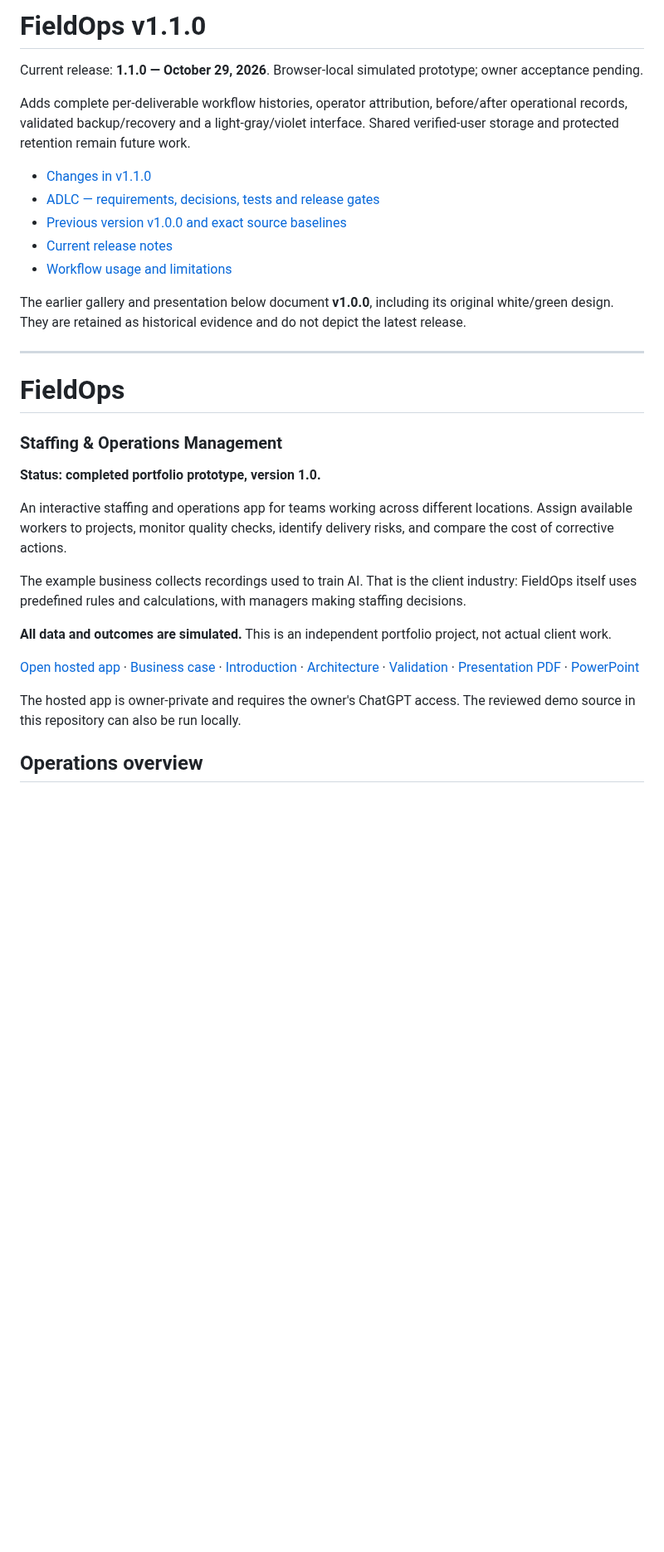
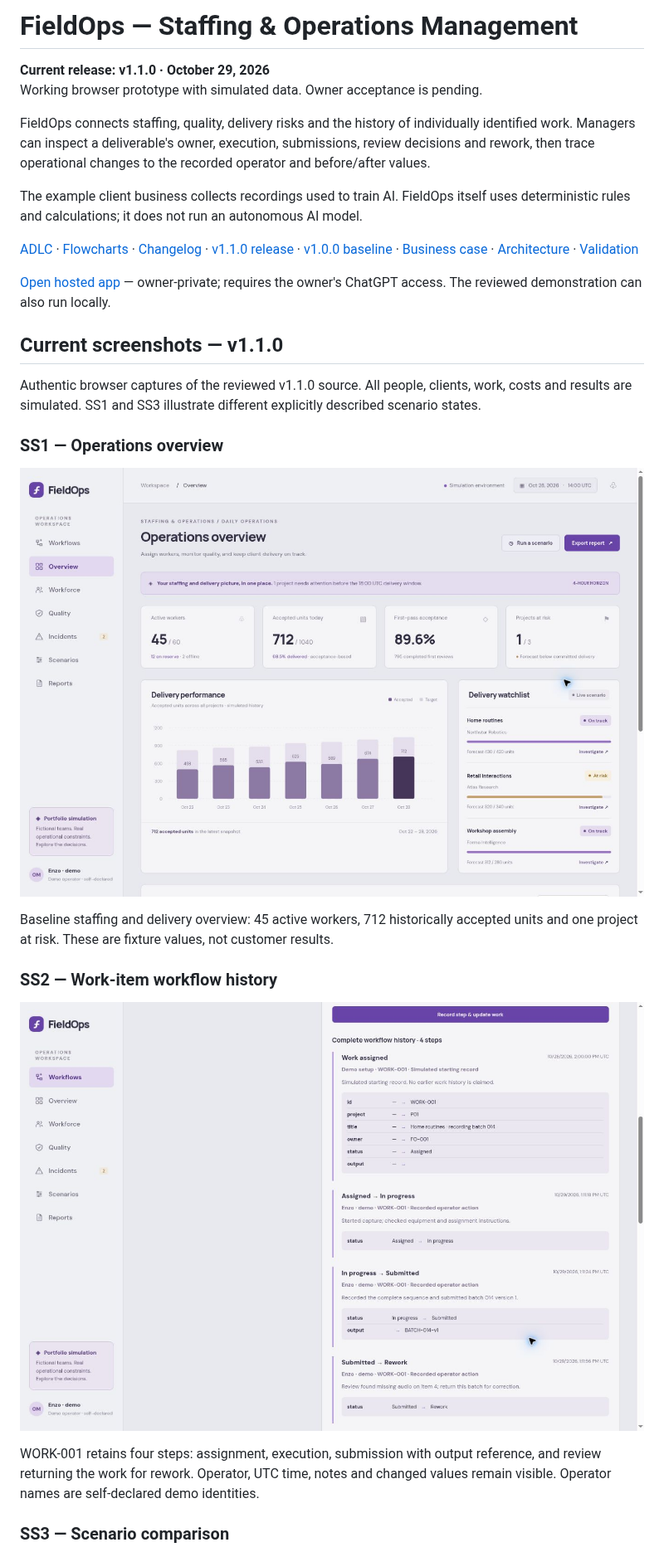
Before and after one commit to enzosafadi/FieldOps, a Markdown page: README.md, the part around one of its changes. Shown at 83% size. Drawn GitHub-style; pictures changed too: docs/screenshots/v1.1.0/SS1_FieldOps_v1_1_0_Overview.jpg (added), docs/screenshots/v1.1.0/SS2_FieldOps_v1_1_0_Workflow_History.jpg (added); blank space fills up the shorter version.

Commit message:
Refresh v1.1.0 public screenshots and document ADLC/workflow flowcharts

```diff
--- a/README.md
+++ b/README.md
@@ -1,34 +1,31 @@
-# FieldOps v1.1.0
+# FieldOps — Staffing & Operations Management
 
-Current release: **1.1.0 — October 29, 2026**. Browser-local simulated prototype; owner acceptance pending.
+**Current release: v1.1.0 · October 29, 2026**
+Working browser prototype with simulated data. Owner acceptance is pending.
 
-Adds complete per-deliverable workflow histories, operator attribution, before/after operational records, validated backup/recovery and a light-gray/violet interface. Shared verified-user storage and protected retention remain future work.
+FieldOps connects staffing, quality, delivery risks and the history of individually identified work. Managers can inspect a deliverable's owner, execution, submissions, review decisions and rework, then trace operational changes to the recorded operator and before/after values.
 
-- [Changes in v1.1.0](CHANGELOG.md)
-- [ADLC — requirements, decisions, tests and release gates](docs/ADLC.md)
-- [Previous version v1.0.0 and exact source baselines](docs/releases/V1.0.0.md)
-- [Current release notes](docs/releases/V1.1.0.md)
-- [Workflow usage and limitations](docs/WORKFLOW-HISTORY.md)
+The example client business collects recordings used to train AI. FieldOps itself uses deterministic rules and calculations; it does not run an autonomous AI model.
 
-The earlier gallery and presentation below document **v1.0.0**, including its original white/green design. They are retained as historical evidence and do not depict the latest release.
+[ADLC](docs/ADLC.md) · [Flowcharts](docs/FLOWCHARTS.md) · [Changelog](CHANGELOG.md) · [v1.1.0 release](docs/releases/V1.1.0.md) · [v1.0.0 baseline](docs/releases/V1.0.0.md) · [Business case](docs/BUSINESS-CASE.md) · [Architecture](docs/ARCHITECTURE.md) · [Validation](docs/VALIDATION.md)
 
----
+[Open hosted app](https://fieldops-ai.enzo-safadi.chatgpt.site/) — owner-private; requires the owner's ChatGPT access. The reviewed demonstration can also run locally.
 
-# FieldOps
+## Current screenshots — v1.1.0
 
-### Staffing & Operations Management
+Authentic browser captures of the reviewed v1.1.0 source. All people, clients, work, costs and results are simulated. SS1 and SS3 illustrate different explicitly described scenario states.
 
-**Status: completed portfolio prototype, version 1.0.**
+### SS1 — Operations overview
 
-An interactive staffing and operations app for teams working across different locations. Assign available workers to projects, monitor quality checks, identify delivery risks, and compare the cost of corrective actions.
+![SS1: v1.1.0 light-gray and violet operations overview](docs/screenshots/v1.1.0/SS1_FieldOps_v1_1_0_Overview.jpg)
 
-The example business collects recordings used to train AI. That is the client industry: FieldOps itself uses predefined rules and calculations, with managers making staffing decisions.
+Baseline staffing and delivery overview: 45 active workers, 712 historically accepted units and one project at risk. These are fixture values, not customer results.
 
-**All data and outcomes are simulated.** This is an independent portfolio project, not actual client work.
+### SS2 — Work-item workflow history
 
-[Open hosted app](https://fieldops-ai.genialmoose17.chatgpt.site) · [Business case](docs/BUSINESS-CASE.md) · [Introduction](docs/INTRODUCTION.md) · [Architecture](docs/ARCHITECTURE.md) · [Validation](docs/VALIDATION.md) · [Presentation PDF](docs/presentation/FieldOps-Project-Presentation.pdf) · [PowerPoint](docs/presentation/FieldOps-Project-Presentation.pptx)
+![SS2: complete work history showing assignment, execution, submission and return for rework](docs/screenshots/v1.1.0/SS2_FieldOps_v1_1_0_Workflow_History.jpg)
 
-The hosted app is owner-private and requires the owner's ChatGPT access. The reviewed demo source in this repository can also be run locally.
+WORK-001 retains four steps: assignment, execution, submission with output reference, and review returning the work for rework. Operator, UTC time, notes and changed values remain visible. Operator names are self-declared demo identities.
 
-## Operations overview
+### SS3 — Scenario comparison
 
```
Also changed, not shown: other parts of README.md (+25 -41 lines), CHANGELOG.md (+2 -0 lines), docs/ADLC.md (+20 -0 lines), docs/FLOWCHARTS.md (added, +35 -0 lines), docs/SCREENSHOTS.md (added, +25 -0 lines), docs/screenshots/v1.1.0/SS3_FieldOps_v1_1_0_Scenario_Comparison.jpg (added).
